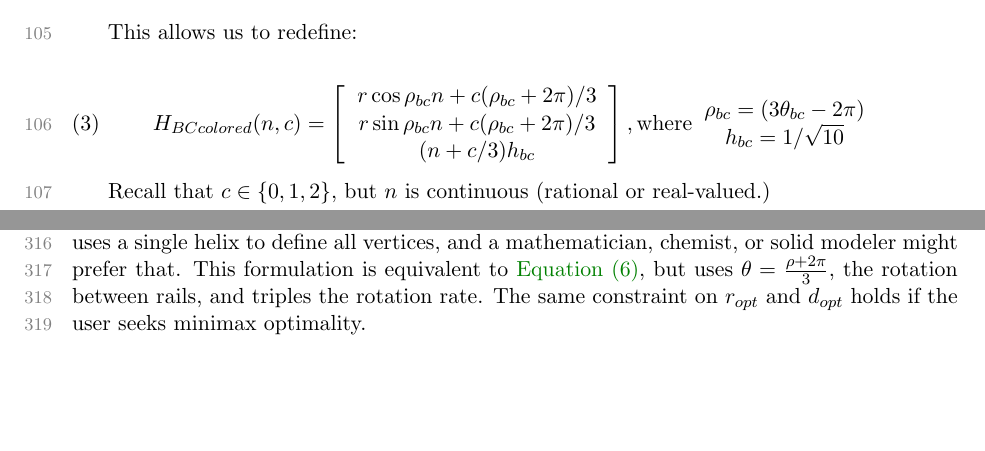
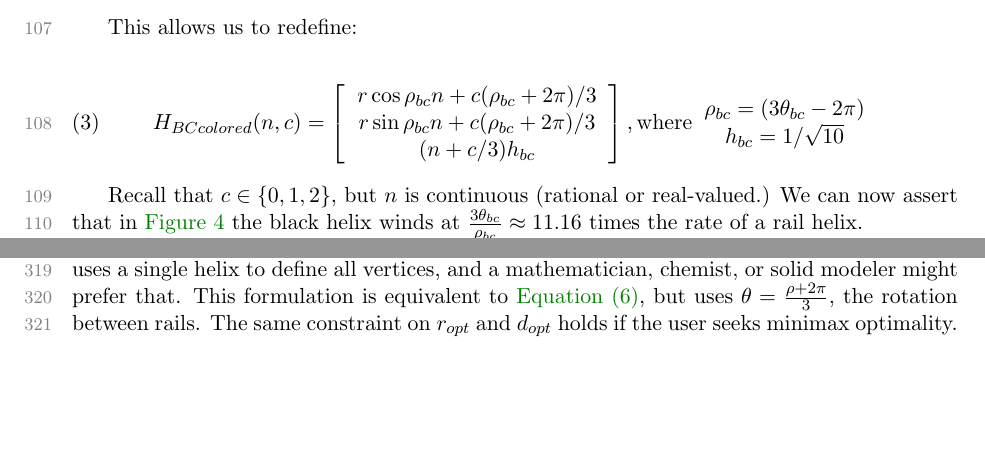
Before and after one commit to PubInv/tetrahelix, a LaTeX paper (doc/TetrahelixUntwist.tex): two parts of pages 5 and 12 of 18 before the commit and two parts of pages 6 and 13 of 19 after it, joined at a grey line, cut so that both start at the same text, the shorter picture padded with empty space. Compiled offline with pdfLaTeX.

```diff
--- a/doc/TetrahelixUntwist.tex
+++ b/doc/TetrahelixUntwist.tex
@@ -297,6 +308,8 @@
 \end{equation}
 
 Recall that $c \in \{0,1,2\}$, but $n$ is continuous (rational or real-valued.)
+We can now assert that in \cref{fig:helixcomparison} the black helix winds at
+$\frac{3 \theta_{bc}}{\rho_{bc}} \approx 11.16 $ times the rate of a rail helix.
 
 From this formulation it is easy to see that moving one vertex on a rail
 ($H_{BCcolored}(n,c)$ to $H_{BCcolored}(n+1,c)$ for any $n$ and $c$)
@@ -703,13 +716,17 @@
 Thus, by computing $r_{opt}$  and $d_{opt}$ as a function of $\rho$ from this equation, we can construct minimax optimal tetrahelix for an $0 \leq \rho \leq \rho_{bc}$.
 \end{proof}
 
-Writing as robotocists, the ``colored'' approach of thinking of three rails seems natural to us, in part because our application
-is focused on the edges, rather than any sort of interpretaion of the tetrahedra as solids. \Cref{eq:general} is in terms of helices that are close
+Writing as robotocists, the ``colored'' approach of thinking of three rails seems natural to us,
+in part because our application
+is focused on the edges, rather than any sort of interpretaion of the tetrahedra as solids.
+\Cref{eq:general} is in terms of helices that are close
 to what you see when you look at a tetrahelix constructed from edges.
 Having proved \cref{generalformulaoptimal}, it becomes plain that one could also use
- a generalization of the orginal Coxeter/Gray formulation which uses a single helix to define all vertices, and a mathematician, chemist,
-or solid modeler might prefer that. This formulation is equivalent to \Cref{eq:general}, but uses $\theta = \frac{\rho+ 2\pi}{3}$,
-the rotation between rails, and triples the rotation rate. The same constraint on $r_{opt}$ and $d_{opt}$ holds if the user seeks minimax optimality.
+a generalization of the orginal Coxeter/Gray formulation which uses a single helix
+to define all vertices, and a mathematician, chemist,
+or solid modeler might prefer that. This formulation is equivalent to \Cref{eq:general},
+but uses $\theta = \frac{\rho+ 2\pi}{3}$,
+the rotation between rails. The same constraint on $r_{opt}$ and $d_{opt}$ holds if the user seeks minimax optimality.
 
 \begin{align*}
 \numberthis  \label{eq:coxetergraygeneral}
```
Also changed, not shown: doc/gluss.bib (+1 -0 lines), doc/TetrahelixUntwist.pdf, doc/TetrahelixUntwist.tex (21 more changed lines).
